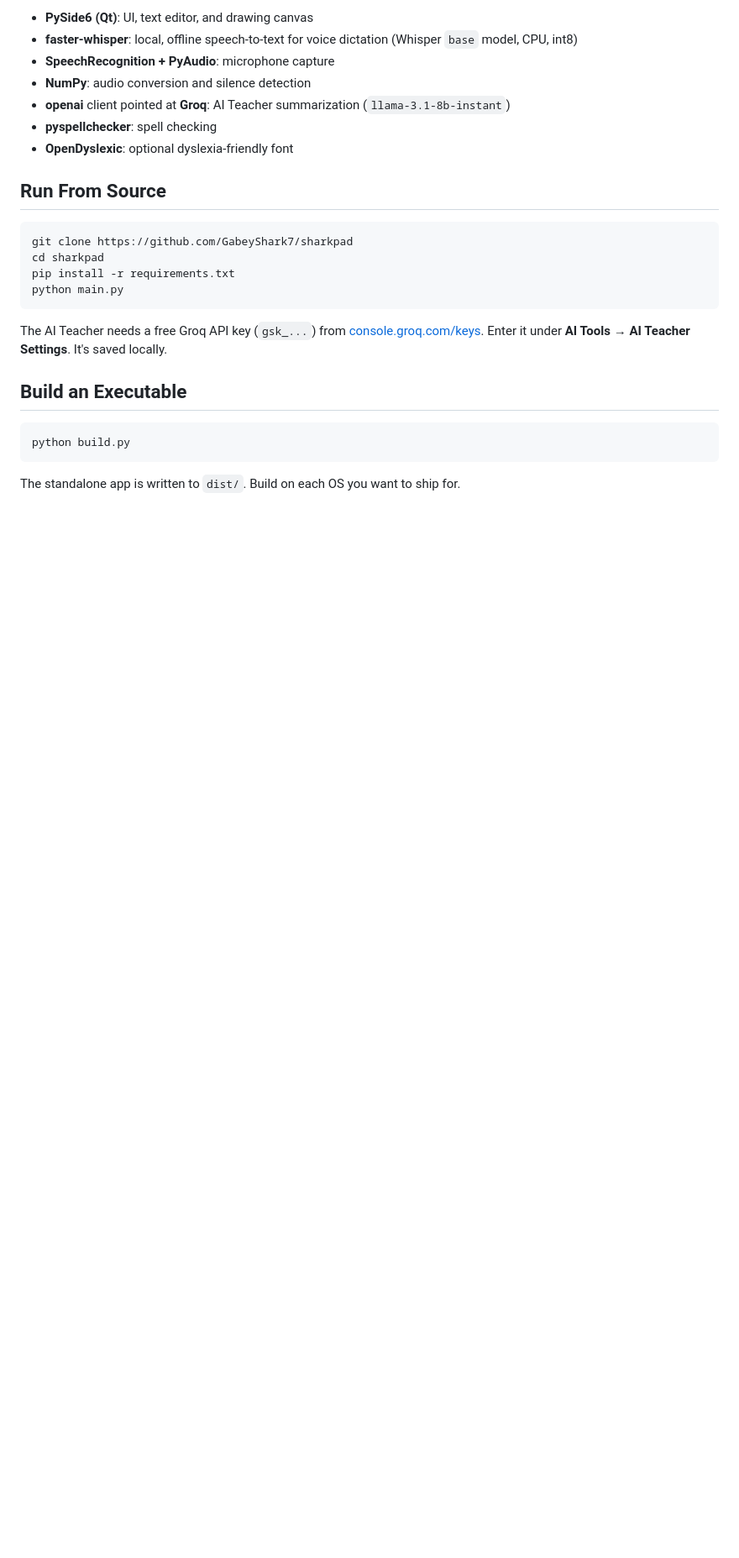
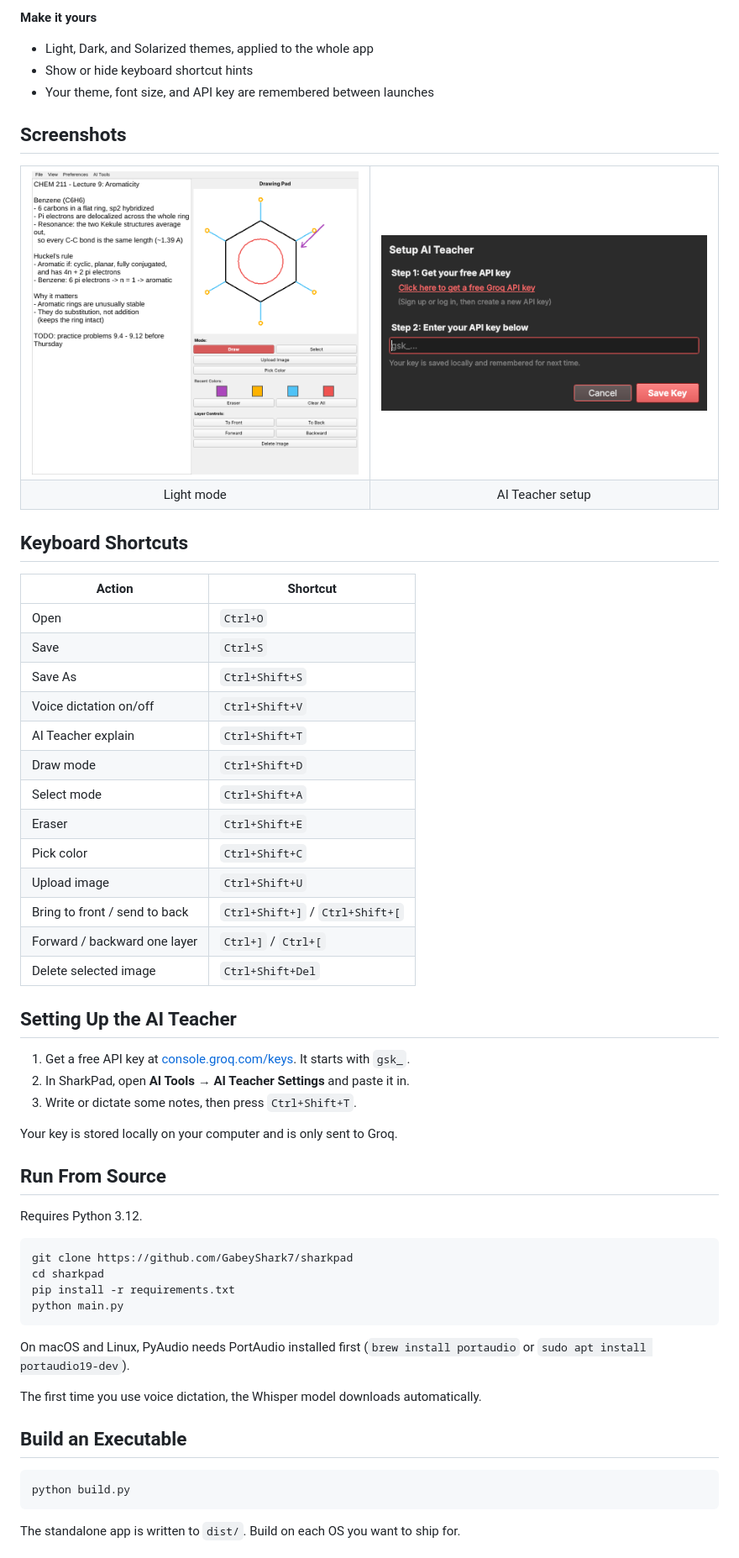
Before and after one commit to GabeyShark7/SharkPad, a Markdown page: README.md, the part around one of its changes. Shown at 84% size. GitHub-like rendering; pictures changed too: docs/screenshots/ai-teacher-setup.png (added), docs/screenshots/light.png (added); blank space fills up the shorter version.

````diff
--- a/README.md
+++ b/README.md
@@ -24,13 +47,51 @@ Prebuilt Windows, macOS, and Linux builds are on [sharkpad.net](https://sharkpad
 
-- **PySide6 (Qt)**: UI, text editor, and drawing canvas
-- **faster-whisper**: local, offline speech-to-text for voice dictation (Whisper `base` model, CPU, int8)
-- **SpeechRecognition + PyAudio**: microphone capture
-- **NumPy**: audio conversion and silence detection
-- **openai** client pointed at **Groq**: AI Teacher summarization (`llama-3.1-8b-instant`)
-- **pyspellchecker**: spell checking
-- **OpenDyslexic**: optional dyslexia-friendly font
+**Make it yours**
+- Light, Dark, and Solarized themes, applied to the whole app
+- Show or hide keyboard shortcut hints
+- Your theme, font size, and API key are remembered between launches
+
+## Screenshots
+
+<table>
+  <tr>
+    <td width="50%"><img src="docs/screenshots/light.png" alt="SharkPad in light mode"></td>
+    <td width="50%"><img src="docs/screenshots/ai-teacher-setup.png" alt="AI Teacher setup dialog"></td>
+  </tr>
+  <tr>
+    <td align="center">Light mode</td>
+    <td align="center">AI Teacher setup</td>
+  </tr>
+</table>
+
+## Keyboard Shortcuts
+
+| Action | Shortcut |
+| --- | --- |
+| Open | `Ctrl+O` |
+| Save | `Ctrl+S` |
+| Save As | `Ctrl+Shift+S` |
+| Voice dictation on/off | `Ctrl+Shift+V` |
+| AI Teacher explain | `Ctrl+Shift+T` |
+| Draw mode | `Ctrl+Shift+D` |
+| Select mode | `Ctrl+Shift+A` |
+| Eraser | `Ctrl+Shift+E` |
+| Pick color | `Ctrl+Shift+C` |
+| Upload image | `Ctrl+Shift+U` |
+| Bring to front / send to back | `Ctrl+Shift+]` / `Ctrl+Shift+[` |
+| Forward / backward one layer | `Ctrl+]` / `Ctrl+[` |
+| Delete selected image | `Ctrl+Shift+Del` |
+
+## Setting Up the AI Teacher
+
+1. Get a free API key at [console.groq.com/keys](https://console.groq.com/keys). It starts with `gsk_`.
+2. In SharkPad, open **AI Tools → AI Teacher Settings** and paste it in.
+3. Write or dictate some notes, then press `Ctrl+Shift+T`.
+
+Your key is stored locally on your computer and is only sent to Groq.
 
 ## Run From Source
+
+Requires Python 3.12.
 
 ```bash
 git clone https://github.com/GabeyShark7/sharkpad
@@ -39,7 +100,9 @@ pip install -r requirements.txt
 python main.py
 ```
 
-The AI Teacher needs a free Groq API key (`gsk_...`) from [console.groq.com/keys](https://console.groq.com/keys). Enter it under **AI Tools → AI Teacher Settings**. It's saved locally.
+On macOS and Linux, PyAudio needs PortAudio installed first (`brew install portaudio` or `sudo apt install portaudio19-dev`).
+
+The first time you use voice dictation, the Whisper model downloads automatically.
 
 ## Build an Executable
 
````
Also changed, not shown: other parts of README.md (+52 -12 lines), docs/screenshots/dark.png (added), 4 other files.
